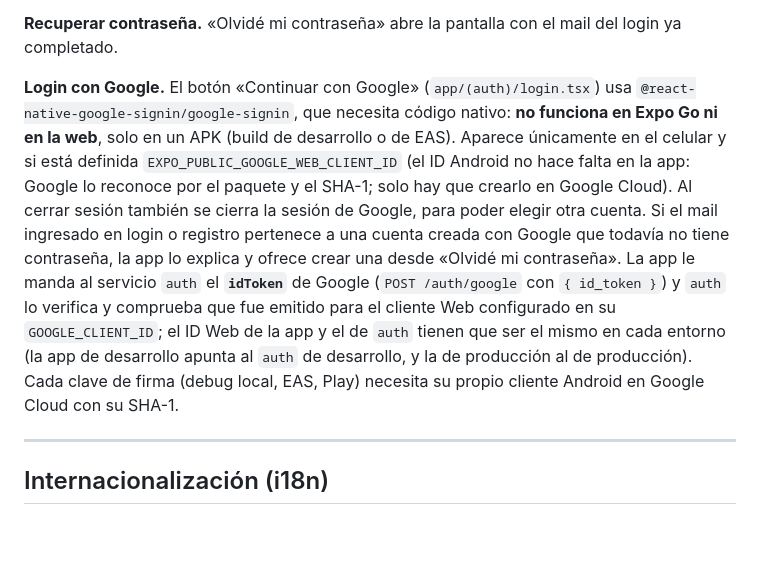
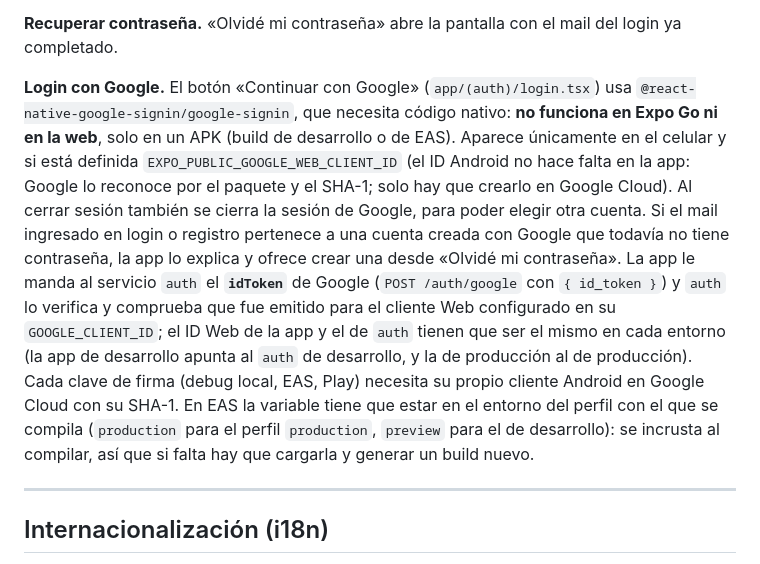
Before and after one commit to Smart-Inventory-App/App_Frontend, a Markdown page: README.md, the part around the change. Drawn GitHub-style; blank space fills up the shorter version.

```diff
--- a/README.md
+++ b/README.md
@@ -190,7 +190,7 @@ Límites de los campos (los mismos que valida el backend, en `src/utils/profileL
 
 **Recuperar contraseña.** «Olvidé mi contraseña» abre la pantalla con el mail del login ya completado.
 
-**Login con Google.** El botón «Continuar con Google» (`app/(auth)/login.tsx`) usa `@react-native-google-signin/google-signin`, que necesita código nativo: **no funciona en Expo Go ni en la web**, solo en un APK (build de desarrollo o de EAS). Aparece únicamente en el celular y si está definida `EXPO_PUBLIC_GOOGLE_WEB_CLIENT_ID` (el ID Android no hace falta en la app: Google lo reconoce por el paquete y el SHA-1; solo hay que crearlo en Google Cloud). Al cerrar sesión también se cierra la sesión de Google, para poder elegir otra cuenta. Si el mail ingresado en login o registro pertenece a una cuenta creada con Google que todavía no tiene contraseña, la app lo explica y ofrece crear una desde «Olvidé mi contraseña». La app le manda al servicio `auth` el **`idToken`** de Google (`POST /auth/google` con `{ id_token }`) y `auth` lo verifica y comprueba que fue emitido para el cliente Web configurado en su `GOOGLE_CLIENT_ID`; el ID Web de la app y el de `auth` tienen que ser el mismo en cada entorno (la app de desarrollo apunta al `auth` de desarrollo, y la de producción al de producción). Cada clave de firma (debug local, EAS, Play) necesita su propio cliente Android en Google Cloud con su SHA-1.
+**Login con Google.** El botón «Continuar con Google» (`app/(auth)/login.tsx`) usa `@react-native-google-signin/google-signin`, que necesita código nativo: **no funciona en Expo Go ni en la web**, solo en un APK (build de desarrollo o de EAS). Aparece únicamente en el celular y si está definida `EXPO_PUBLIC_GOOGLE_WEB_CLIENT_ID` (el ID Android no hace falta en la app: Google lo reconoce por el paquete y el SHA-1; solo hay que crearlo en Google Cloud). Al cerrar sesión también se cierra la sesión de Google, para poder elegir otra cuenta. Si el mail ingresado en login o registro pertenece a una cuenta creada con Google que todavía no tiene contraseña, la app lo explica y ofrece crear una desde «Olvidé mi contraseña». La app le manda al servicio `auth` el **`idToken`** de Google (`POST /auth/google` con `{ id_token }`) y `auth` lo verifica y comprueba que fue emitido para el cliente Web configurado en su `GOOGLE_CLIENT_ID`; el ID Web de la app y el de `auth` tienen que ser el mismo en cada entorno (la app de desarrollo apunta al `auth` de desarrollo, y la de producción al de producción). Cada clave de firma (debug local, EAS, Play) necesita su propio cliente Android en Google Cloud con su SHA-1. En EAS la variable tiene que estar en el entorno del perfil con el que se compila (`production` para el perfil `production`, `preview` para el de desarrollo): se incrusta al compilar, así que si falta hay que cargarla y generar un build nuevo.
 
 ---
 
```
